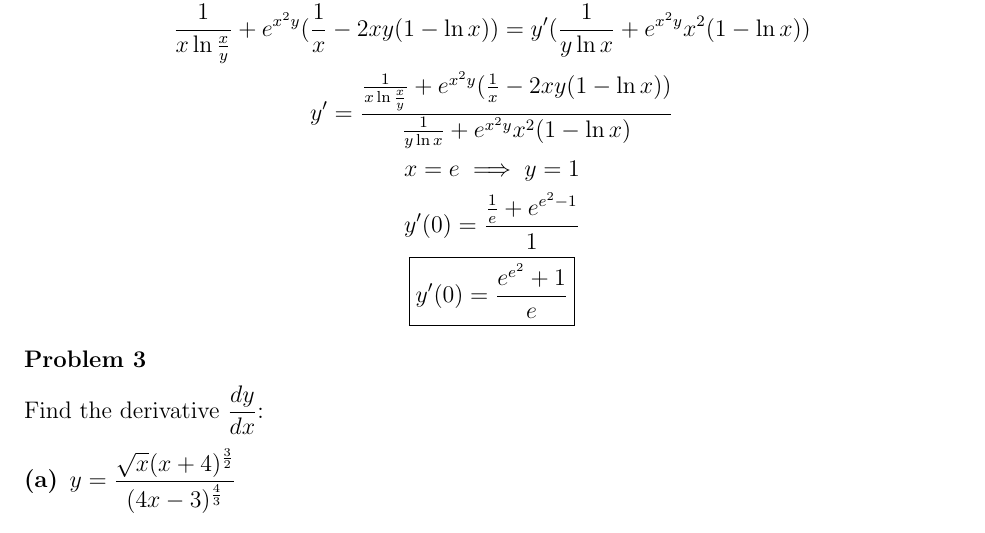
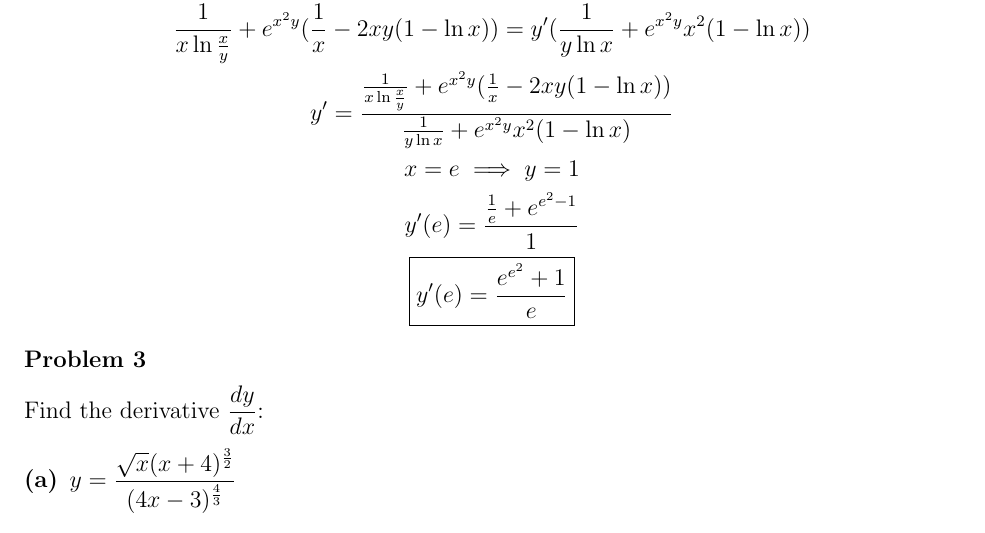
Before and after one commit to efan10/Peddie-Math, a LaTeX document (PCH/PS67/PS67.tex): part of page 2 of 4, cut so that both start at the same text. Compiled offline with pdfLaTeX.

Commit message:
Update PS67.tex

```diff
--- a/PCH/PS67/PS67.tex
+++ b/PCH/PS67/PS67.tex
@@ -170,8 +170,8 @@ Find: \vem
     \frac{1}{x \ln \frac{x}{y}}+e^{x^2y}(\frac{1}{x}-2xy(1-\ln x))=y'(\frac{1}{y \ln x}+e^{x^2y}x^2(1- \ln x))\\
     y'=\frac{\frac{1}{x \ln \frac{x}{y}}+e^{x^2y}(\frac{1}{x}-2xy(1-\ln x))}{\frac{1}{y \ln x}+e^{x^2y}x^2(1- \ln x)}\\
     x=e \implies y=1\\
-    y'(0)=\frac{\frac{1}{e}+e^{e^2-1}}{1}\\
-    \boxed{y'(0)=\frac{e^{e^2}+1}{e}}
+    y'(e)=\frac{\frac{1}{e}+e^{e^2-1}}{1}\\
+    \boxed{y'(e)=\frac{e^{e^2}+1}{e}}
 \end{gather*}
 
 \problem{3}
```
